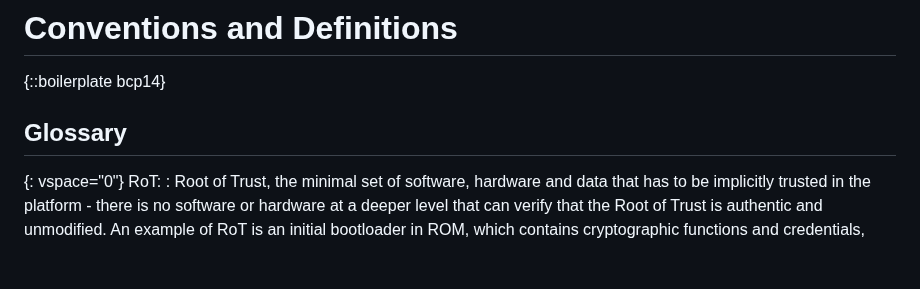
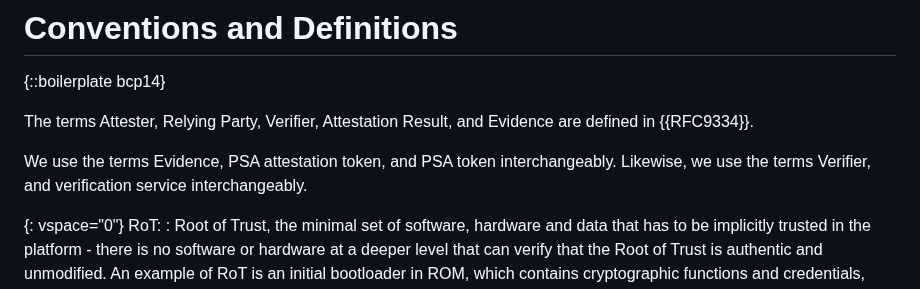
Before and after one commit to thomas-fossati/draft-psa-token, a Markdown page: draft-tschofenig-rats-psa-token.md, the part around the change. Drawn GitHub-style; blank space fills up the shorter version.

Commit message:
Terminology
Added a reference to the RATS architecture regarding terminology

```diff
--- a/draft-tschofenig-rats-psa-token.md
+++ b/draft-tschofenig-rats-psa-token.md
@@ -193,7 +193,11 @@ Model documentation {{PSA-SM}}.
 
 {::boilerplate bcp14}
 
-## Glossary
+The terms Attester, Relying Party, Verifier, Attestation Result, and Evidence
+are defined in {{RFC9334}}.
+
+We use the terms Evidence, PSA attestation token, and PSA token interchangeably.
+Likewise, we use the terms Verifier, and verification service interchangeably.
 
 {: vspace="0"}
 RoT:
```
